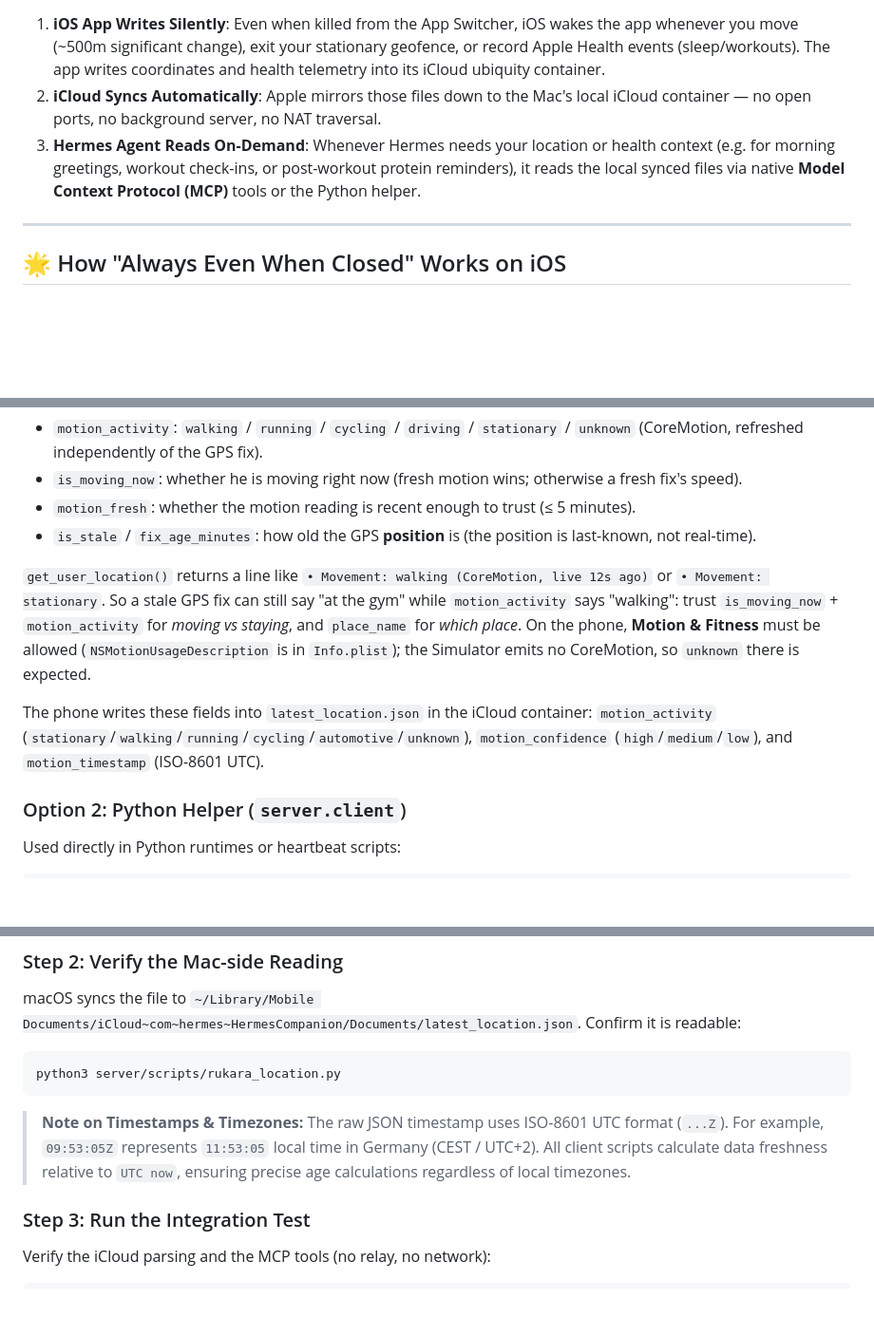
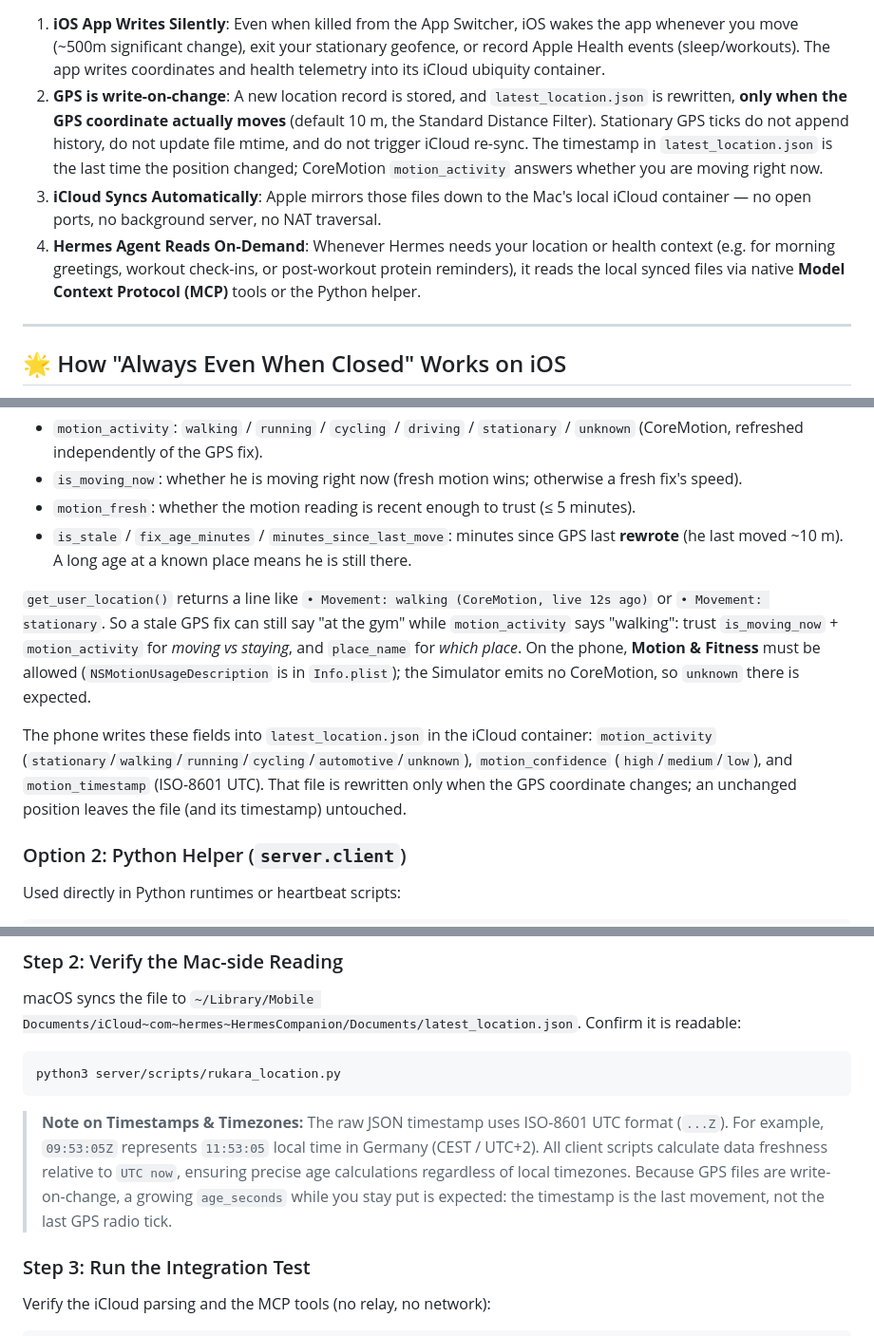
Before and after one commit to danielmain/hermes-companion, a Markdown page: README.md, 3 parts joined by grey strips. Shown at 95% size. GitHub-like rendering; blank space fills up the shorter version.

Commit message:
docs: dejar escrito que el GPS solo se reescribe cuando la coordenada cambia
Snapshot del README antes de subir el umbral de persistencia y exigir confirmación de movimiento.

````diff
--- a/README.md
+++ b/README.md
@@ -34,8 +34,9 @@ The only transport is **iCloud Drive / CloudKit sync** — Apple's own end-to-en
 ```
 
 1. **iOS App Writes Silently**: Even when killed from the App Switcher, iOS wakes the app whenever you move (~500m significant change), exit your stationary geofence, or record Apple Health events (sleep/workouts). The app writes coordinates and health telemetry into its iCloud ubiquity container.
-2. **iCloud Syncs Automatically**: Apple mirrors those files down to the Mac's local iCloud container — no open ports, no background server, no NAT traversal.
-3. **Hermes Agent Reads On-Demand**: Whenever Hermes needs your location or health context (e.g. for morning greetings, workout check-ins, or post-workout protein reminders), it reads the local synced files via native **Model Context Protocol (MCP)** tools or the Python helper.
+2. **GPS is write-on-change**: A new location record is stored, and `latest_location.json` is rewritten, **only when the GPS coordinate actually moves** (default 10 m, the Standard Distance Filter). Stationary GPS ticks do not append history, do not update file mtime, and do not trigger iCloud re-sync. The timestamp in `latest_location.json` is the last time the position changed; CoreMotion `motion_activity` answers whether you are moving right now.
+3. **iCloud Syncs Automatically**: Apple mirrors those files down to the Mac's local iCloud container — no open ports, no background server, no NAT traversal.
+4. **Hermes Agent Reads On-Demand**: Whenever Hermes needs your location or health context (e.g. for morning greetings, workout check-ins, or post-workout protein reminders), it reads the local synced files via native **Model Context Protocol (MCP)** tools or the Python helper.
 
 ---
 
@@ -138,7 +139,7 @@ Hermes Agent gains direct access to:
   (CoreMotion, refreshed independently of the GPS fix).
 - `is_moving_now`: whether he is moving right now (fresh motion wins; otherwise a fresh fix's speed).
 - `motion_fresh`: whether the motion reading is recent enough to trust (≤ 5 minutes).
-- `is_stale` / `fix_age_minutes`: how old the GPS **position** is (the position is last-known, not real-time).
+- `is_stale` / `fix_age_minutes` / `minutes_since_last_move`: minutes since GPS last **rewrote** (he last moved ~10 m). A long age at a known place means he is still there.
 
 `get_user_location()` returns a line like `• Movement: walking (CoreMotion, live 12s ago)` or
 `• Movement: stationary`. So a stale GPS fix can still say "at the gym" while `motion_activity`
@@ -150,6 +151,7 @@ says "walking": trust `is_moving_now` + `motion_activity` for *moving vs staying
 The phone writes these fields into `latest_location.json` in the iCloud container:
 `motion_activity` (`stationary`/`walking`/`running`/`cycling`/`automotive`/`unknown`),
 `motion_confidence` (`high`/`medium`/`low`), and `motion_timestamp` (ISO-8601 UTC).
+That file is rewritten only when the GPS coordinate changes; an unchanged position leaves the file (and its timestamp) untouched.
 
 ### Option 2: Python Helper (`server.client`)
 Used directly in Python runtimes or heartbeat scripts:
@@ -190,7 +192,7 @@ Confirm it is readable:
 python3 server/scripts/rukara_location.py
 ```
 
-> **Note on Timestamps & Timezones:** The raw JSON timestamp uses ISO-8601 UTC format (`...Z`). For example, `09:53:05Z` represents `11:53:05` local time in Germany (CEST / UTC+2). All client scripts calculate data freshness relative to `UTC now`, ensuring precise age calculations regardless of local timezones.
+> **Note on Timestamps & Timezones:** The raw JSON timestamp uses ISO-8601 UTC format (`...Z`). For example, `09:53:05Z` represents `11:53:05` local time in Germany (CEST / UTC+2). All client scripts calculate data freshness relative to `UTC now`, ensuring precise age calculations regardless of local timezones. Because GPS files are write-on-change, a growing `age_seconds` while you stay put is expected: the timestamp is the last movement, not the last GPS radio tick.
 
 ### Step 3: Run the Integration Test
 Verify the iCloud parsing and the MCP tools (no relay, no network):
````
